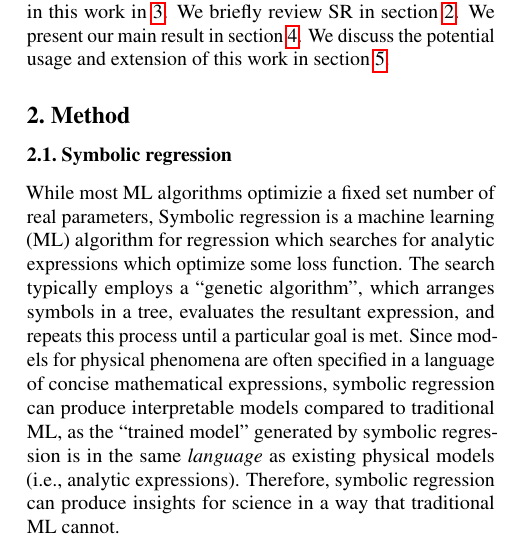
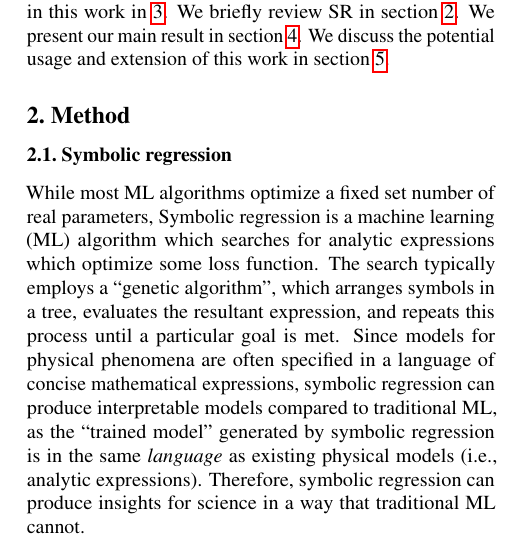
Before and after one commit to kazewong/SymbolicGWPopulation_paper, a LaTeX paper (src/tex/ms.tex): part of one column of page 3 of 7, cut so that both start at the same text. Compiled offline with pdfLaTeX; a LaTeX package or settings file that is missing is left out.

Commit message:
Fix some typos

```diff
--- a/src/tex/ms.tex
+++ b/src/tex/ms.tex
@@ -181,8 +181,8 @@ We discuss the potential usage and extension of this work in section \ref{sec:di
 
 \subsection{Symbolic regression}
 
-While most ML algorithms optimizie a fixed set number of real parameters,
-Symbolic regression is a machine learning (ML) algorithm for regression which searches for analytic expressions which optimize some loss function.
+While most ML algorithms optimize a fixed set number of real parameters,
+Symbolic regression is a machine learning (ML) algorithm which searches for analytic expressions which optimize some loss function.
 The search typically employs a ``genetic algorithm'', which arranges symbols in a tree, evaluates the resultant expression, and repeats this process until a particular goal is met.
 Since models for physical phenomena are often specified in a language of concise mathematical expressions, symbolic regression can produce interpretable models compared to traditional ML, as the ``trained model'' generated by symbolic regression is in the same \textit{language} as existing physical models (i.e., analytic expressions).
 Therefore, symbolic regression can produce insights for science in a way that traditional ML cannot.
```
